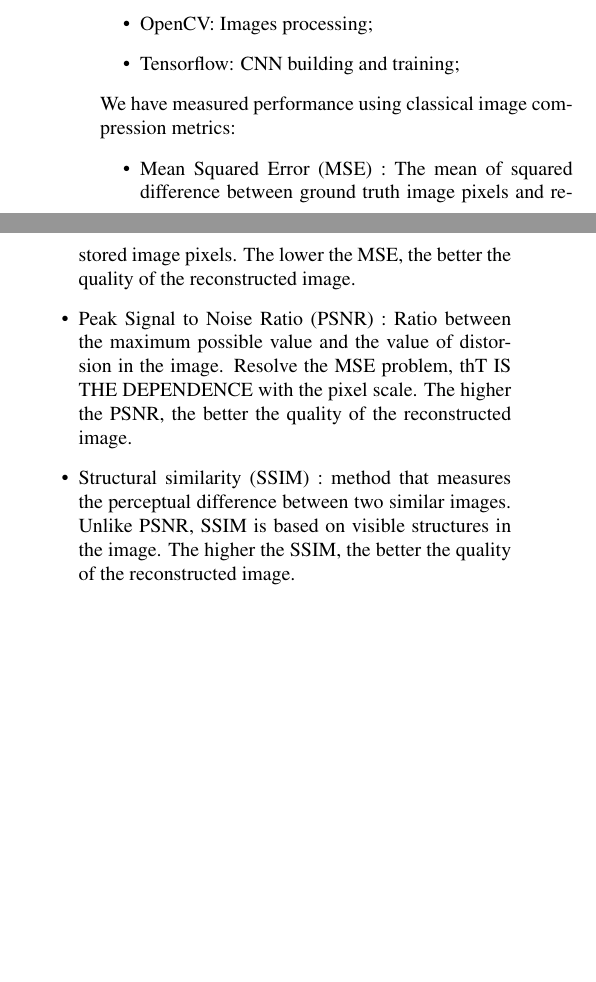
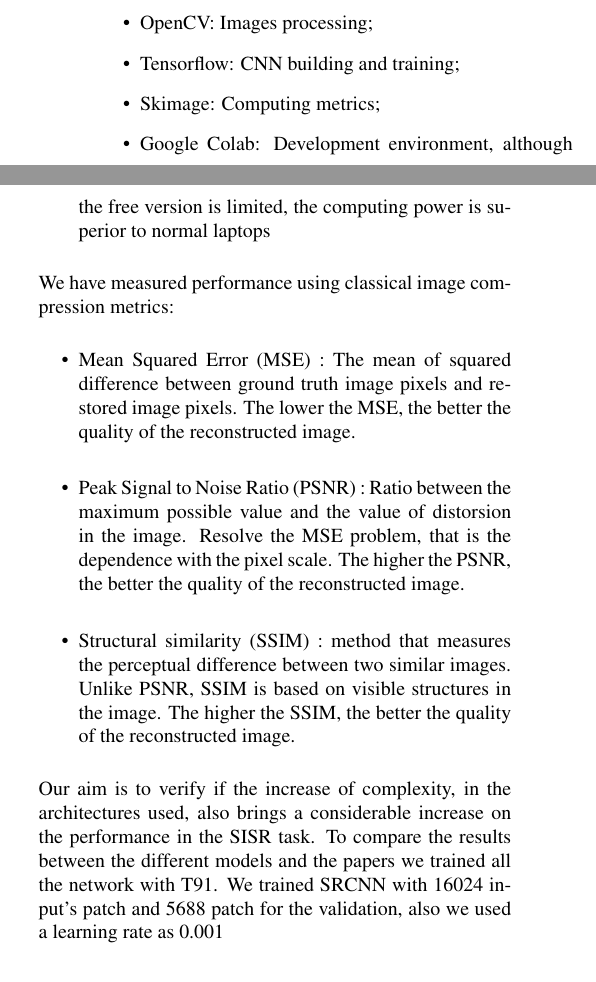
Before and after one commit to aleLasar/CNNs-Super-Resolution, a LaTeX paper (report/project_report.tex): two parts of the columns of page 4 of 4 before the commit and two parts of the columns of page 4 of 5 after it, joined at a grey line, cut so that both start at the same text, the shorter picture padded with empty space. Compiled offline with pdfLaTeX.

Commit message:
dio bello

```diff
--- a/report/project_report.tex
+++ b/report/project_report.tex
@@ -6,6 +6,7 @@
 \usepackage{graphicx}
 \usepackage{amsmath}
 \usepackage{amssymb}
+\usepackage{tabularx}
 
 % Include other packages here, before hyperref.
 
@@ -153,10 +154,16 @@ We have implemented these three networks using python libraries:
 \begin{itemize}
 	\item OpenCV: Images processing;
 	\item Tensorflow: CNN building and training;
+	\item Skimage: Computing metrics;
+	\item Google Colab: Development environment, although the free version is limited, the computing power is superior to normal laptops
 \end{itemize}
 We have measured performance using classical image compression metrics:
 \begin{itemize}
 	\item Mean Squared Error (MSE) : The mean of squared  difference between ground truth image pixels and restored image pixels. The lower the MSE, the better the quality of the reconstructed image.
-	\item Peak Signal to Noise Ratio (PSNR) : Ratio between the maximum possible value and the value of distorsion in the image. Resolve the MSE problem, thT IS THE DEPENDENCE with the pixel scale. The higher the PSNR, the better the quality of the reconstructed image.
+	\item Peak Signal to Noise Ratio (PSNR) : Ratio between the maximum possible value and the value of distorsion in the image. Resolve the MSE problem, that is the dependence with the pixel scale. The higher the PSNR, the better the quality of the reconstructed image.
 	\item Structural similarity (SSIM) : method that measures the perceptual difference between two similar images. Unlike PSNR, SSIM is based on visible structures in the image. The higher the SSIM, the better the quality of the reconstructed image.
+\end{itemize}
+Our aim is to verify if the increase of complexity, in the architectures used, also brings a considerable increase on the performance in the SISR task. To compare the results between the different models and the papers we trained all the network with T91.
+We trained SRCNN with 16024 input's patch and 5688 patch for the validation, also we used a learning rate as
+0.001
 
```
Also changed, not shown: report/project_report.pdf, report/project_report.tex (6 more changed lines).
